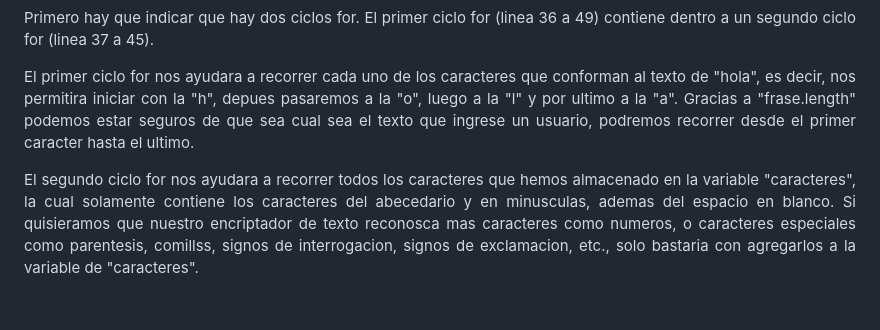
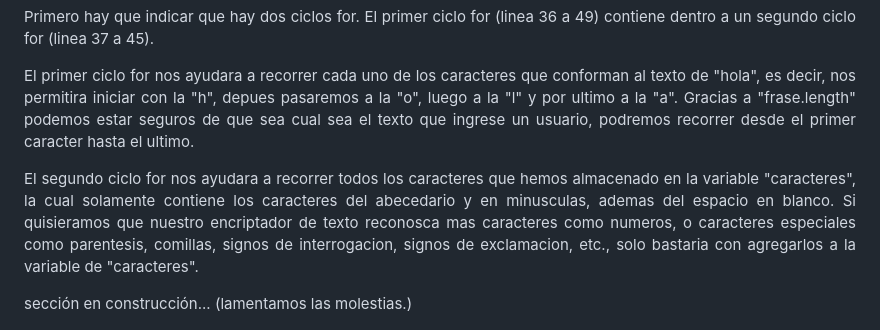
Before and after one commit to Ax3g/Challenge_Encriptador, a Markdown page: README.md, the part around the change. GitHub-like rendering; blank space fills up the shorter version.

```diff
--- a/README.md
+++ b/README.md
@@ -102,9 +102,9 @@ explicacion de que ocurre si hay texto o no hay o si se borra despues de haber e
 
 <p align="justify">El primer ciclo for nos ayudara a recorrer cada uno de los caracteres que conforman al texto de "hola", es decir, nos permitira iniciar con la "h", depues pasaremos a la "o", luego a la "l" y por ultimo a la "a". Gracias a "frase.length" podemos estar seguros de que sea cual sea el texto que ingrese un usuario, podremos recorrer desde el primer caracter hasta el ultimo.</p>
 
-<p align="justify">El segundo ciclo for nos ayudara a recorrer todos los caracteres que hemos almacenado en la variable "caracteres", la cual solamente contiene los caracteres del abecedario y en minusculas, ademas del espacio en blanco. Si quisieramos que nuestro encriptador de texto reconosca mas caracteres como numeros, o caracteres especiales como parentesis, comillss, signos de interrogacion, signos de exclamacion, etc., solo bastaria con agregarlos a la variable de  "caracteres".</p>
+<p align="justify">El segundo ciclo for nos ayudara a recorrer todos los caracteres que hemos almacenado en la variable "caracteres", la cual solamente contiene los caracteres del abecedario y en minusculas, ademas del espacio en blanco. Si quisieramos que nuestro encriptador de texto reconosca mas caracteres como numeros, o caracteres especiales como parentesis, comillas, signos de interrogacion, signos de exclamacion, etc., solo bastaria con agregarlos a la variable de  "caracteres".</p>
 
-<p align="justify"></p>
+<p align="justify">sección en construcción... (lamentamos las molestias.)</p>
 <p align="justify"></p>
 <p align="justify"></p>
 <p align="justify"></p>
```
